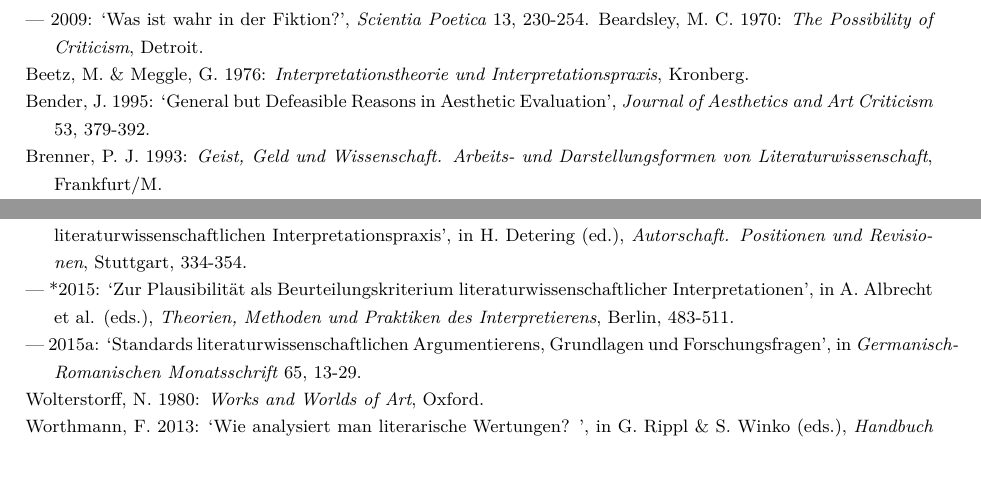
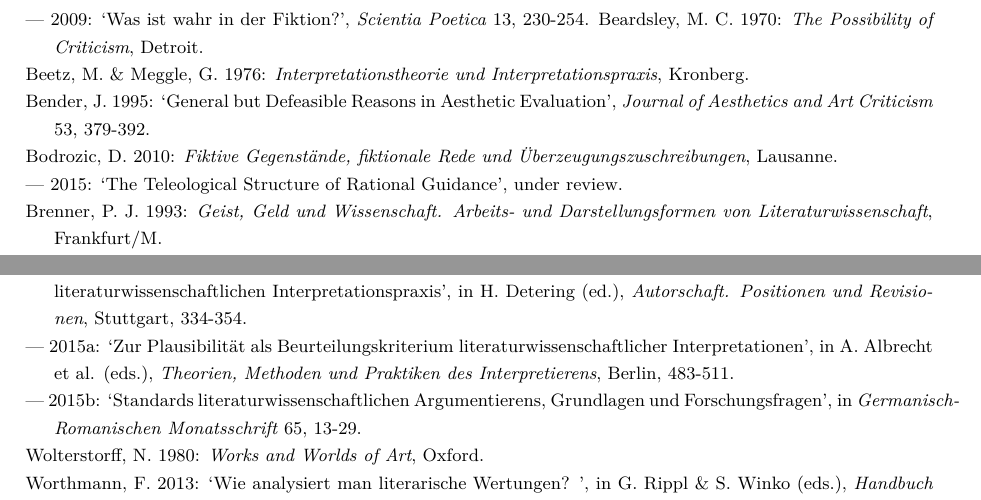
Before and after one commit to sfhd/snf-2015, a LaTeX document (SciencePart_Kindt.tex, which reads 2-6-Bibliography.tex): two parts of pages 18 and 22 of 22, joined at a grey line, cut so that both start at the same text, the shorter picture padded with empty space. Compiled offline with XeLaTeX; a missing font is replaced by an installed copy or a similar font.

Commit message:
Changes from papeeria

```diff
--- a/2-6-Bibliography.tex
+++ b/2-6-Bibliography.tex
@@ -17,6 +17,10 @@ Beardsley, M. C. 1970: \emph{The Possibility of Criticism}, Detroit.
 Beetz, M. \& Meggle, G. 1976: \emph{Interpretationstheorie und Interpretationspraxis}, Kronberg.
 
 Bender, J. 1995: `General but Defeasible Reasons in Aesthetic Evaluation', \emph{Journal of Aesthetics and Art Criticism} 53, 379-392.
+
+Bodrozic, D. 2010: \emph{Fiktive Gegenst\"ande, fiktionale Rede und \"Uberzeugungszuschreibungen}, Lausanne.
+
+--- 2015: `The Teleological Structure of Rational Guidance', under review.
 
 Brenner, P. J. 1993: \emph{Geist, Geld und Wissenschaft. Arbeits- und Darstellungsformen von Literaturwissenschaft}, Frankfurt/M.
 
@@ -308,9 +312,9 @@ Weitz, M. 1964: \emph{Hamlet and the Philosophy of Literary Criticism}, Chicago.
 
 Winko, S. 2002: `Autor-Funktionen. Zur argumentativen Verwendung von Autorkonzepten in der gegenw\"artigen literaturwissenschaftlichen Interpretationspraxis', in H. Detering (ed.), \emph{Autorschaft. Positionen und Revisionen}, Stuttgart, 334-354.
 
---- *2015: `Zur Plausibilit\"at als Beurteilungskriterium literaturwissenschaftlicher Interpretationen', in A. Albrecht et al. (eds.), \emph{Theorien, Methoden und Praktiken des Interpretierens}, Berlin, 483-511.
+--- 2015a: `Zur Plausibilit\"at als Beurteilungskriterium literaturwissenschaftlicher Interpretationen', in A. Albrecht et al. (eds.), \emph{Theorien, Methoden und Praktiken des Interpretierens}, Berlin, 483-511.
 
---- 2015a: `Standards literaturwissenschaftlichen Argumentierens, Grundlagen und Forschungsfragen', in \emph{Germanisch-Romanischen Monatsschrift} 65, 13-29.
+--- 2015b: `Standards literaturwissenschaftlichen Argumentierens, Grundlagen und Forschungsfragen', in \emph{Germanisch-Romanischen Monatsschrift} 65, 13-29.
 
 Wolterstorff, N. 1980: \emph{Works and Worlds of Art}, Oxford.
 
```
Also changed, not shown: 2-6-Bibliography.tex (4 more changed lines).
